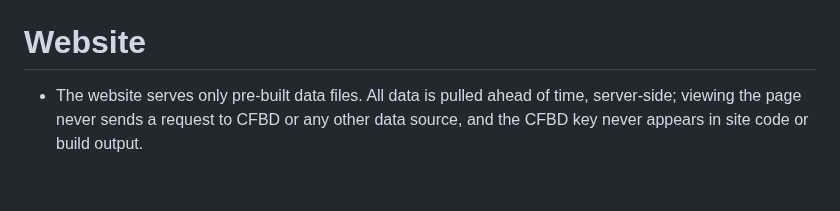
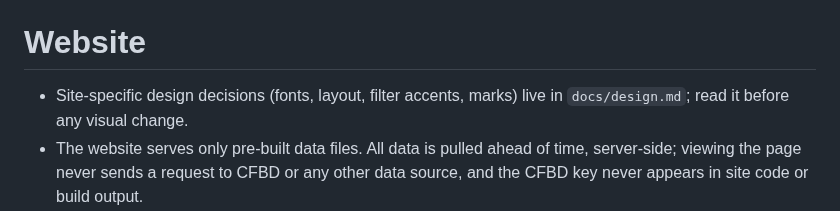
Before and after one commit to benboro/booth-review, a Markdown page: AGENTS.md, the part around the change. Rendered like a GitHub page; blank space fills up the shorter version.

Commit message:
Record site-specific design decisions in docs/design.md, since the cross-project design brief now holds only general rules

```diff
--- a/AGENTS.md
+++ b/AGENTS.md
@@ -170,6 +170,8 @@ model, and build phases; read the relevant section before starting a phase.
 
 # Website
 
+- Site-specific design decisions (fonts, layout, filter accents, marks) live in
+  `docs/design.md`; read it before any visual change.
 - The website serves only pre-built data files. All data is pulled ahead of time,
   server-side; viewing the page never sends a request to CFBD or any other data
   source, and the CFBD key never appears in site code or build output.
```
Also changed, not shown: docs/design.md (added, +40 -0 lines).
